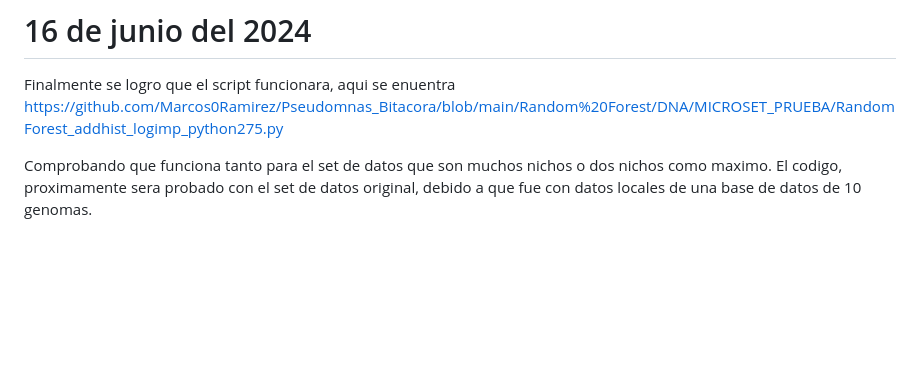
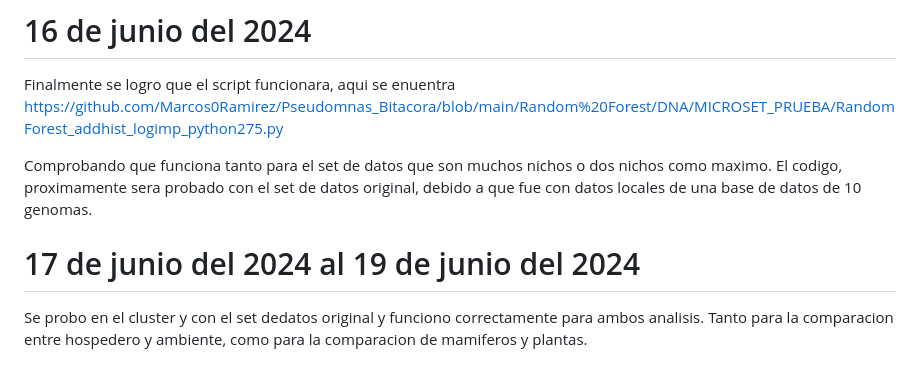
Before and after one commit to Marcos0Ramirez/Pseudomnas_Bitacora, a Markdown page: Random Forest/README.md, the part around the change. GitHub-like rendering; blank space fills up the shorter version.

```diff
--- a/Random Forest/README.md
+++ b/Random Forest/README.md
@@ -491,3 +491,6 @@ Ahora es en la parte donde se hace los graficos de histogramas https://github.co
 Finalmente se logro que el script funcionara, aqui se enuentra https://github.com/Marcos0Ramirez/Pseudomnas_Bitacora/blob/main/Random%20Forest/DNA/MICROSET_PRUEBA/RandomForest_addhist_logimp_python275.py
 
 Comprobando que funciona tanto para el set de datos que son muchos nichos o dos nichos como maximo. El codigo, proximamente sera probado con el set de datos original, debido a que fue con datos locales de una base de datos de 10 genomas.
+
+# 17 de junio del 2024 al 19 de junio del 2024
+Se probo en el cluster y con el set dedatos original y funciono correctamente para ambos analisis. Tanto para la comparacion entre hospedero y ambiente, como para la comparacion de mamiferos y plantas.
```
